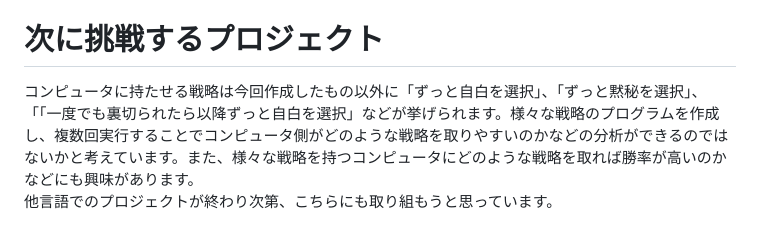
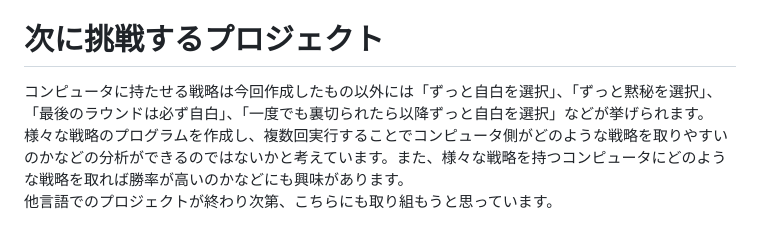
Before and after one commit to rikuli-35/seminar-materials, a Markdown page: 03_programming/dilemma.md, the part around the change. Rendered like a GitHub page.

```diff
--- a/03_programming/dilemma.md
+++ b/03_programming/dilemma.md
@@ -36,5 +36,5 @@ C言語で囚人のジレンマゲームを自作しました。<br>
 ・dilemma3.cはコンピュータ側が戦略(最初の戦略はランダム、以降はプログラム実行者の戦略を後追いする)をもっているパターンのプログラムです。<br>
 
 # 次に挑戦するプロジェクト
-コンピュータに持たせる戦略は今回作成したもの以外に「ずっと自白を選択」、「ずっと黙秘を選択」、「「一度でも裏切られたら以降ずっと自白を選択」などが挙げられます。様々な戦略のプログラムを作成し、複数回実行することでコンピュータ側がどのような戦略を取りやすいのかなどの分析ができるのではないかと考えています。また、様々な戦略を持つコンピュータにどのような戦略を取れば勝率が高いのかなどにも興味があります。<br>
+コンピュータに持たせる戦略は今回作成したもの以外には「ずっと自白を選択」、「ずっと黙秘を選択」、「最後のラウンドは必ず自白」、「一度でも裏切られたら以降ずっと自白を選択」などが挙げられます。様々な戦略のプログラムを作成し、複数回実行することでコンピュータ側がどのような戦略を取りやすいのかなどの分析ができるのではないかと考えています。また、様々な戦略を持つコンピュータにどのような戦略を取れば勝率が高いのかなどにも興味があります。<br>
 他言語でのプロジェクトが終わり次第、こちらにも取り組もうと思っています。
```
